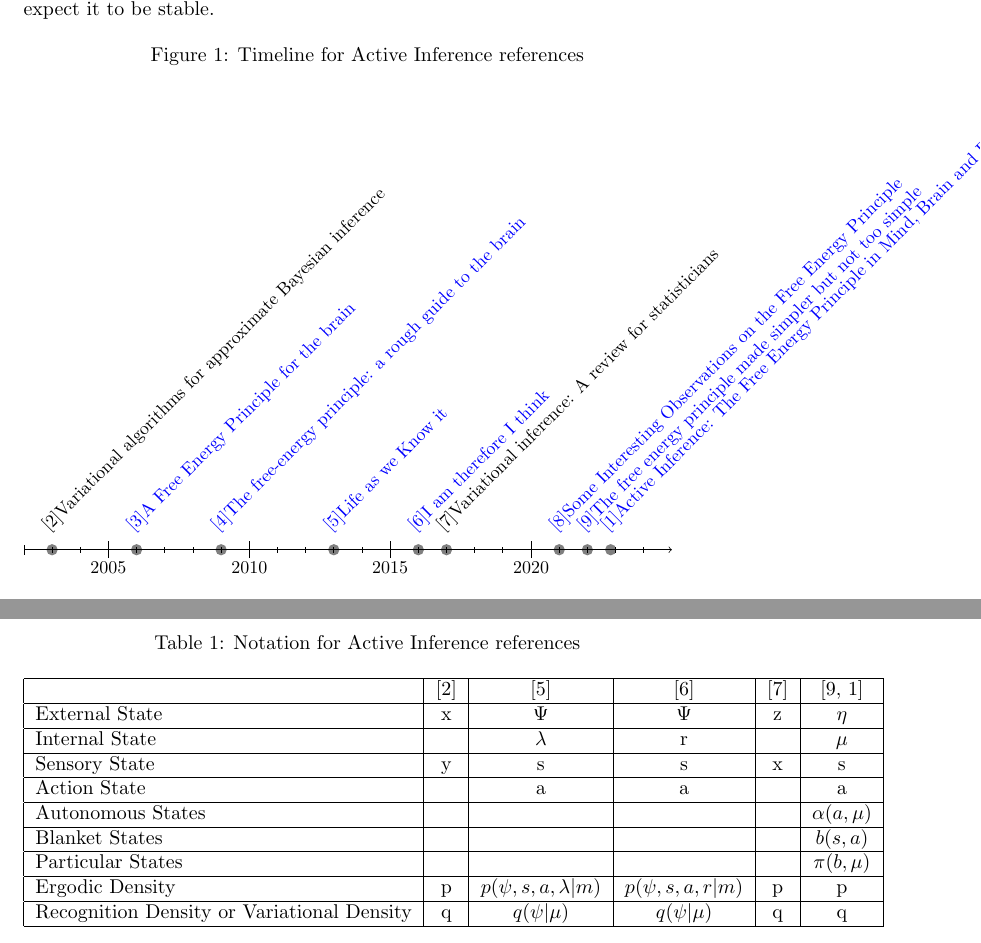
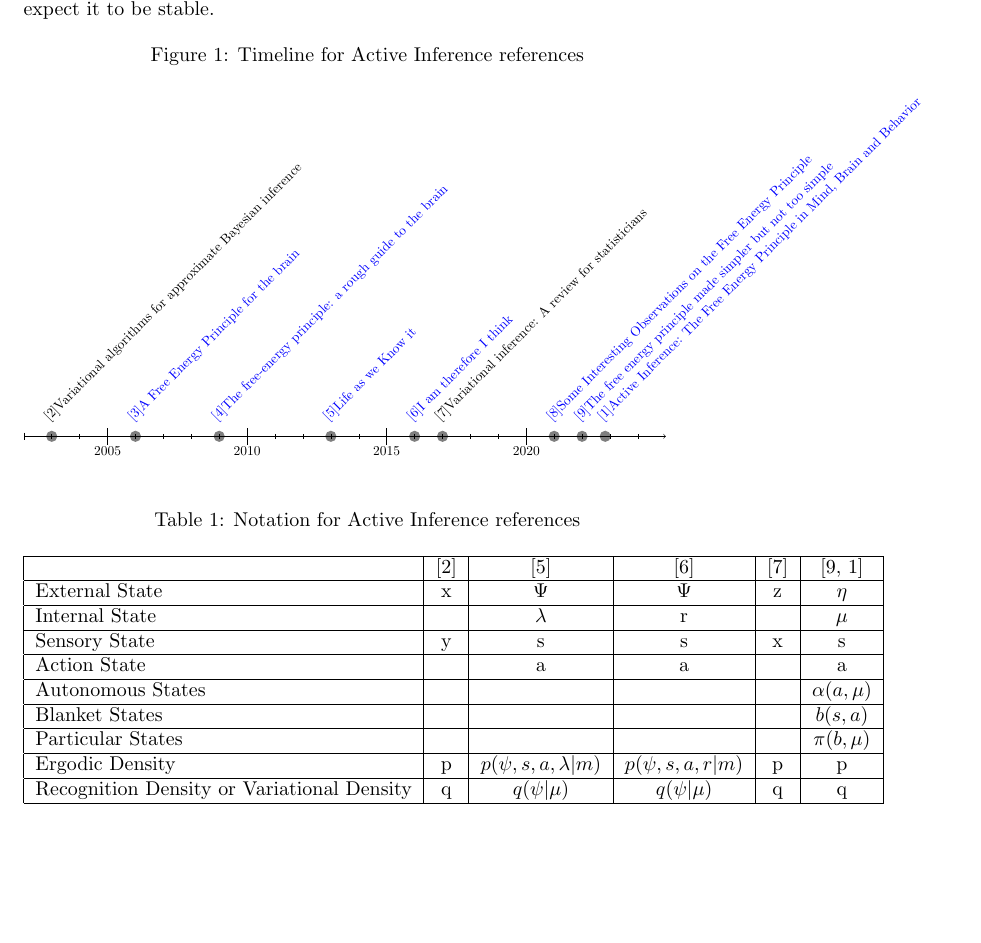
Before and after one commit to weka511/ai, a LaTeX paper (ActiveInference.tex): two parts of pages 2 and 3 of 9 before the commit and part of page 2 of 9 after it, the two joined at a grey line, cut so that both start at the same text, the shorter picture padded with empty space. Compiled offline with pdfLaTeX.

Commit message:
#15 Reduced width of chronology

```diff
--- a/ActiveInference.tex
+++ b/ActiveInference.tex
@@ -98,7 +98,7 @@ Table \ref{table:notation} shows how the notation used for Active Inference has
 
 \begin{figure}[H]
 	\caption{Timeline for Active Inference references}\label{fig:timeline}
-	\begin{chronology}[5]{2002}{2024}{18cm}[\textwidth]
+	\begin{chronology}[5]{2002}{2024}{16cm}
 		\event{2003}{\cite{beal2003variational}Variational algorithms for approximate Bayesian inference}
 		\event{2006}{\color{blue}\cite{friston_free_2006}A Free Energy Principle for the brain}
 		\event{2009}{\color{blue}\cite{friston_free-energy_2009}The free-energy principle: a rough guide to the brain}
```
